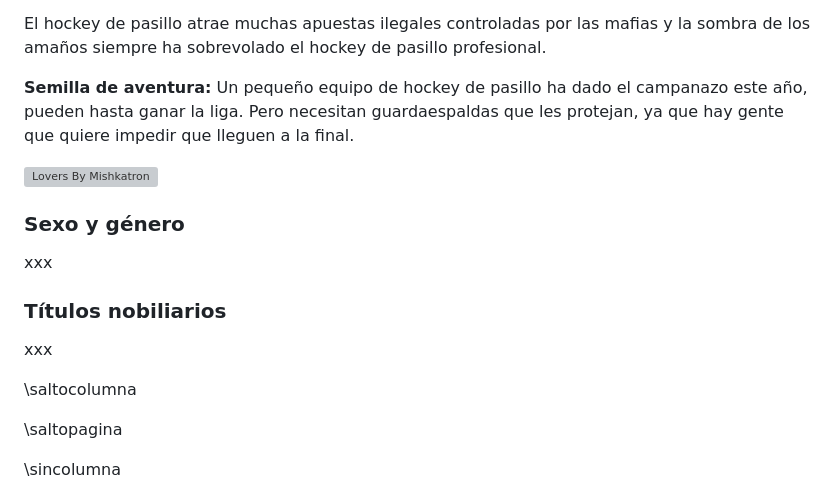
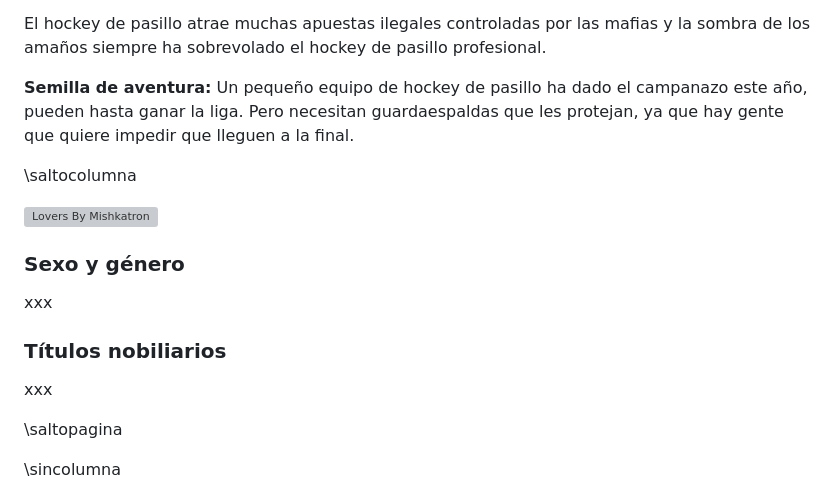
Before and after one commit to gwannon/bosque-Sh3rW00d, a Markdown page: bosque-Sh3rW00d.md, the part around the change. GitHub-like rendering; grey boxes are pictures that could not be loaded.

```diff
--- a/bosque-Sh3rW00d.md
+++ b/bosque-Sh3rW00d.md
@@ -266,6 +266,8 @@ El hockey de pasillo atrae muchas apuestas ilegales controladas por las mafias y
 
 **Semilla de aventura:** Un pequeño equipo de hockey de pasillo ha dado el campanazo este año, pueden hasta ganar la liga. Pero necesitan guardaespaldas que les protejan, ya que hay gente que quiere impedir que lleguen a la final.
 
+\saltocolumna
+
 [![Lovers By Mishkatron](./assests/images/lovers_by_mishkatron_ddjnyhp-pre.jpg "Lovers By Mishkatron")](https://www.deviantart.com/mishkatron/art/Lovers-819090781 "Lovers By Mishkatron")
 
 ### Sexo y género
@@ -276,7 +278,6 @@ xxx
 
 xxx
 
-\saltocolumna
 
 \saltopagina
 
```
